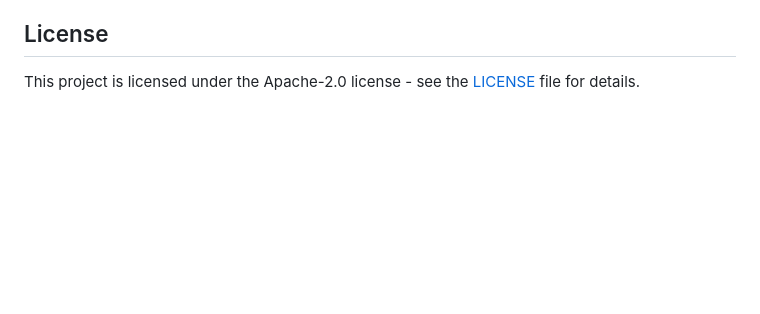
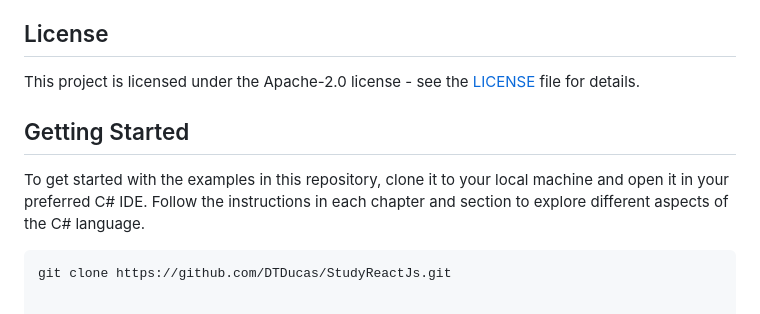
Before and after one commit to DTDucas/StudyReactJs, a Markdown page: README.md, the part around the change. Rendered like a GitHub page; blank space fills up the shorter version.

````diff
--- a/README.md
+++ b/README.md
@@ -148,3 +148,10 @@ This project covers a comprehensive guide to React, from basics to advanced topi
 ## License
 
 This project is licensed under the Apache-2.0 license - see the [LICENSE](LICENSE) file for details.
+
+## Getting Started
+
+To get started with the examples in this repository, clone it to your local machine and open it in your preferred C# IDE. Follow the instructions in each chapter and section to explore different aspects of the C# language.
+
+```bash
+git clone https://github.com/DTDucas/StudyReactJs.git
````
